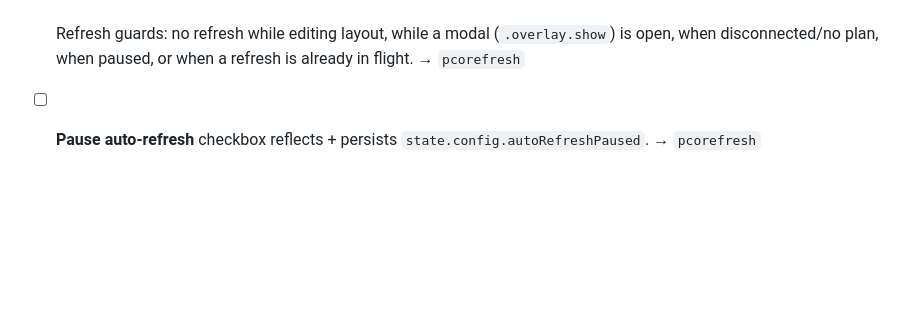
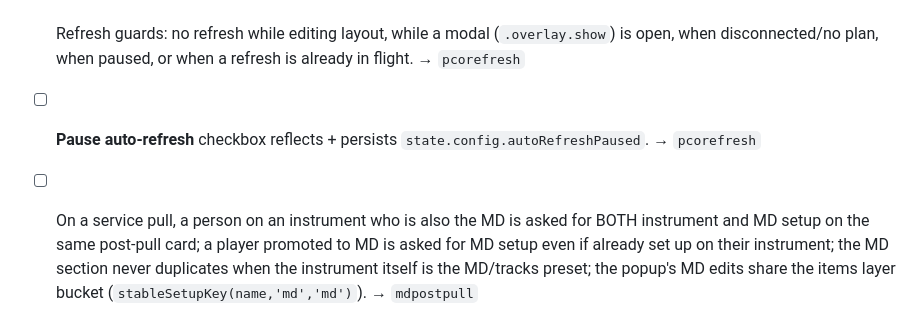
Before and after one commit to daybreakcreative/Stage-Assignments, a Markdown page: docs/WATCHLIST.md, the part around the change. GitHub-like rendering; blank space fills up the shorter version.

Commit message:
docs: watchlist + spec/plan updates for MD post-pull setup
Co-Authored-By: Claude Opus 4.8 <noreply@anthropic.com>

```diff
--- a/docs/WATCHLIST.md
+++ b/docs/WATCHLIST.md
@@ -152,3 +152,8 @@ Behaviors that must keep working. **The executable version of this list is `test
       flight. → `pcorefresh`
 - [ ] **Pause auto-refresh** checkbox reflects + persists `state.config.autoRefreshPaused`. →
       `pcorefresh`
+- [ ] On a service pull, a person on an instrument who is also the MD is asked for BOTH
+      instrument and MD setup on the same post-pull card; a player promoted to MD is asked
+      for MD setup even if already set up on their instrument; the MD section never duplicates
+      when the instrument itself is the MD/tracks preset; the popup's MD edits share the items
+      layer bucket (`stableSetupKey(name,'md','md')`). → `mdpostpull`
```
Also changed, not shown: 2 other files.
